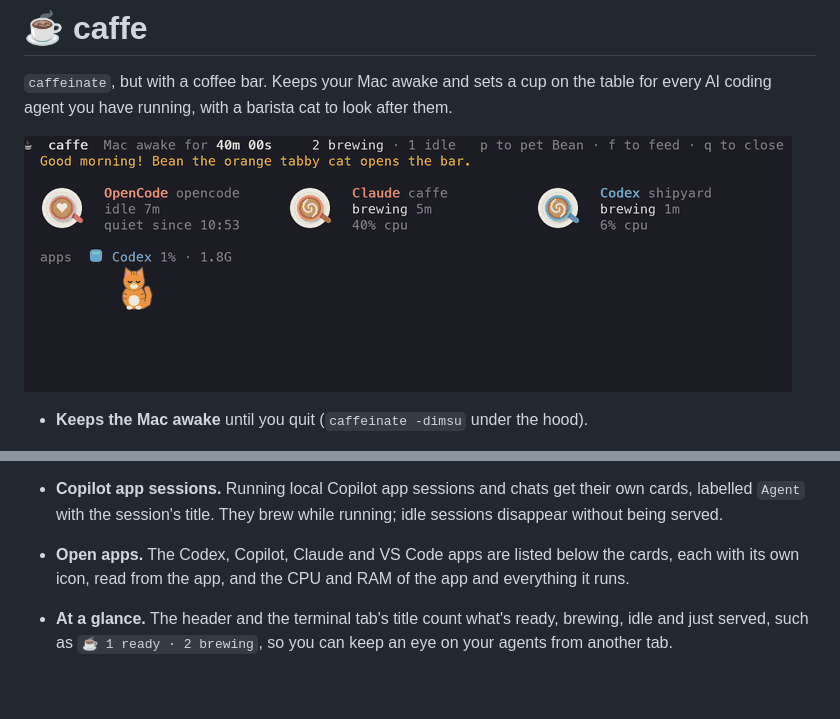
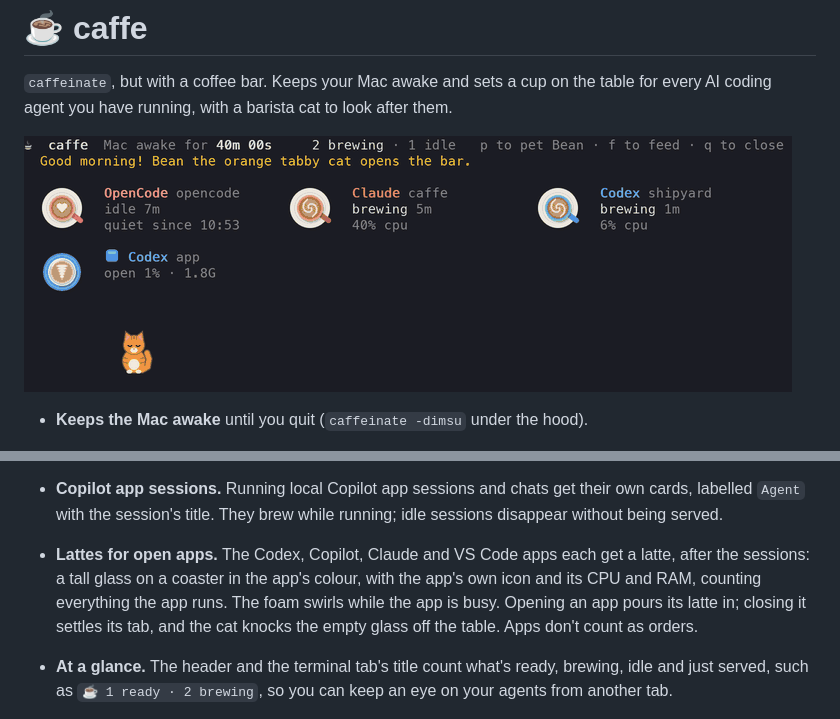
Before and after one commit to alexgnq/caffe, a Markdown page: README.md, 2 parts joined by grey strips. GitHub-like rendering; pictures changed too: caffe.gif; blank space fills up the shorter version.

```diff
--- a/README.md
+++ b/README.md
@@ -30,9 +30,12 @@ after them.
 - **Copilot app sessions.** Running local Copilot app sessions and chats get
   their own cards, labelled `Agent` with the session's title. They brew while
   running; idle sessions disappear without being served.
-- **Open apps.** The Codex, Copilot, Claude and VS Code apps are listed below
-  the cards, each with its own icon, read from the app, and the CPU and RAM of
-  the app and everything it runs.
+- **Lattes for open apps.** The Codex, Copilot, Claude and VS Code apps each
+  get a latte, after the sessions: a tall glass on a coaster in the app's
+  colour, with the app's own icon and its CPU and RAM, counting everything the
+  app runs. The foam swirls while the app is busy. Opening an app pours its
+  latte in; closing it settles its tab, and the cat knocks the empty glass off
+  the table. Apps don't count as orders.
 - **At a glance.** The header and the terminal tab's title count what's ready,
   brewing, idle and just served, such as `☕ 1 ready · 2 brewing`, so you can
   keep an eye on your agents from another tab.
```
Also changed, not shown: 5 other files.
